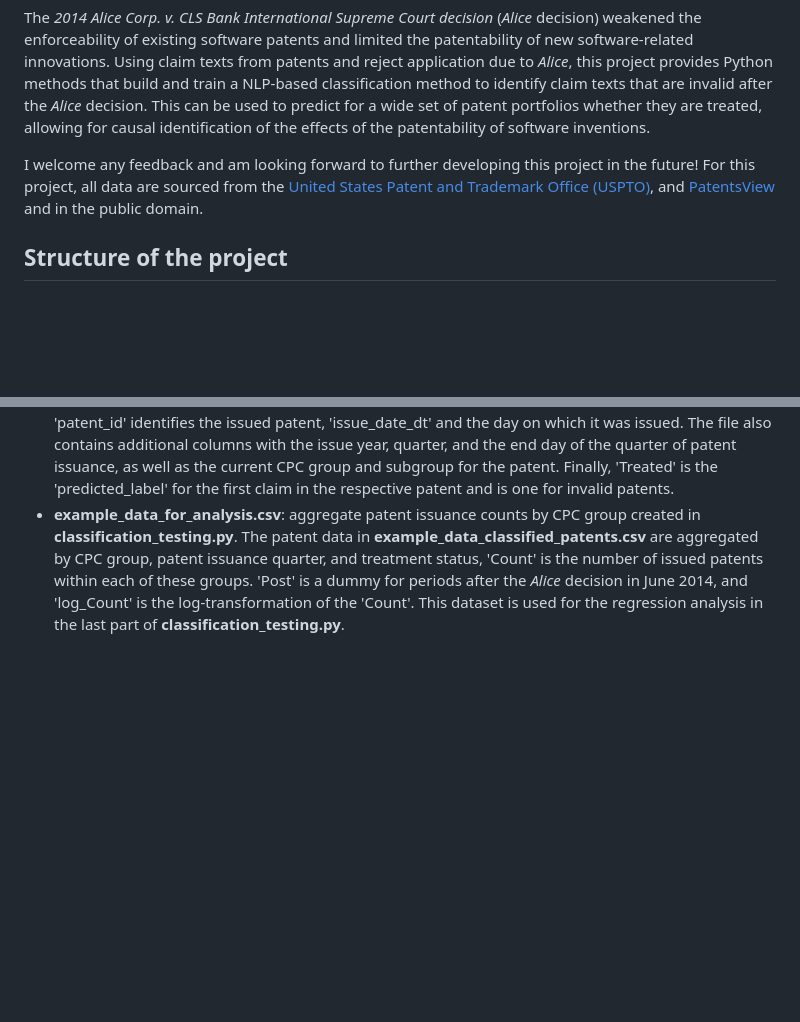
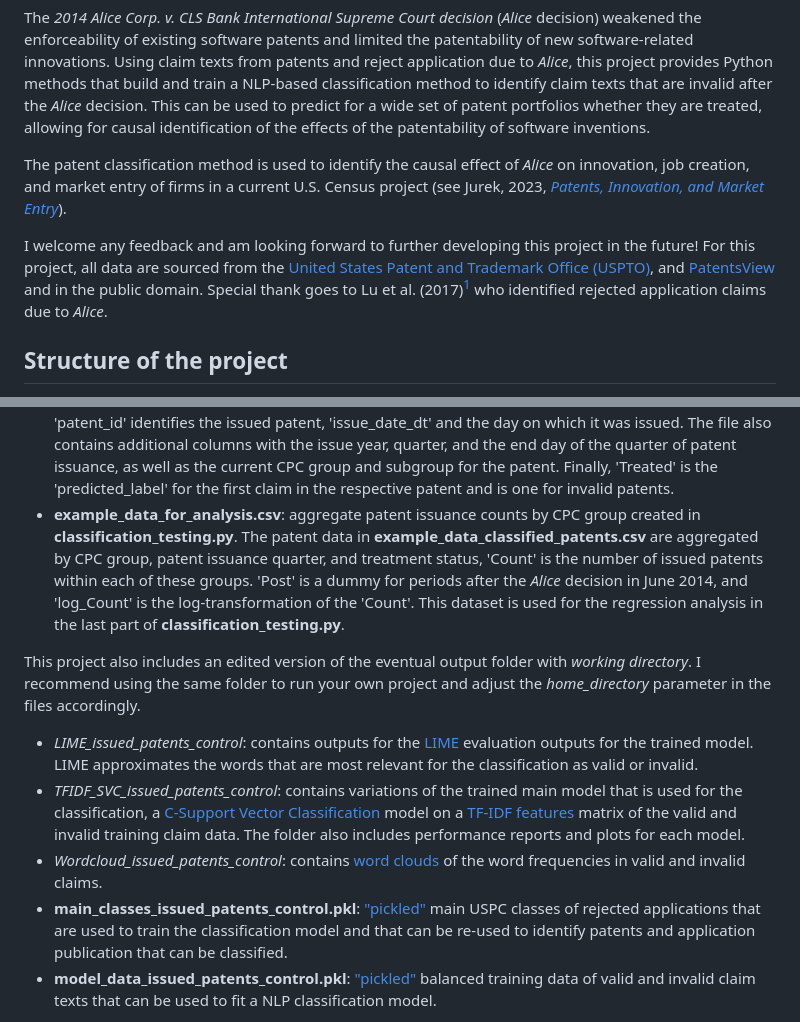
Before and after one commit to Fresearch99/patent_classification_project, a Markdown page: README.md, 2 parts joined by grey strips. Drawn GitHub-style; blank space fills up the shorter version.

```diff
--- a/README.md
+++ b/README.md
@@ -1,7 +1,9 @@
 # PyPatentAlice - NLP-based identification of invalid patents
 The *2014 Alice Corp. v. CLS Bank International Supreme Court decision* (*Alice* decision) weakened the enforceability of existing software patents and limited the patentability of new software-related innovations.  Using claim texts from patents and reject application due to *Alice*, this project provides Python methods that build and train a NLP-based classification method to identify claim texts that are invalid after the *Alice* decision.  This can be used to predict for a wide set of patent portfolios whether they are treated, allowing for causal identification of the effects of the patentability of software inventions.
 
-I welcome any feedback and am looking forward to further developing this project in the future!  For this project, all data are sourced from the [United States Patent and Trademark Office (USPTO)](www.uspto.gov), and [PatentsView](https://patentsview.org/download/data-download-tables) and in the public domain.
+The patent classification method is used to identify the causal effect of *Alice* on innovation, job creation, and market entry of firms in a current U.S. Census project (see Jurek, 2023, [*Patents, Innovation, and Market Entry*](https://www.census.gov/library/working-papers/2023/adrm/CES-WP-23-45.html)).
+
+I welcome any feedback and am looking forward to further developing this project in the future!  For this project, all data are sourced from the [United States Patent and Trademark Office (USPTO)](www.uspto.gov), and [PatentsView](https://patentsview.org/download/data-download-tables) and in the public domain.  Special thank goes to Lu et al. (2017)[^2] who identified rejected application claims due to *Alice*.
 
 
 ## Structure of the project
@@ -22,5 +24,11 @@ The *example_data* folder contains the following short example outputs from the
 - **example_data_classified_patents.csv**: the dataset constructed in **classification_testing.py**.  'patent_id' identifies the issued patent, 'issue_date_dt' and the day on which it was issued.  The file also contains additional columns with the issue year, quarter, and the end day of the quarter of patent issuance, as well as the current CPC group and subgroup for the patent.  Finally, 'Treated' is the 'predicted_label' for the first claim in the respective patent and is one for invalid patents.
 - **example_data_for_analysis.csv**: aggregate patent issuance counts by CPC group created in **classification_testing.py**.  The patent data in **example_data_classified_patents.csv** are aggregated by CPC group, patent issuance quarter, and treatment status, 'Count' is the number of issued patents within each of these groups.  'Post' is a dummy for periods after the *Alice* decision in June 2014, and 'log_Count' is the log-transformation of the 'Count'.  This dataset is used for the regression analysis in the last part of **classification_testing.py**.
 
+This project also includes an edited version of the eventual output folder with *working directory*.  I recommend using the same folder to run your own project and adjust the *home_directory* parameter in the files accordingly.
+- *LIME_issued_patents_control*: contains outputs for the [LIME](https://github.com/marcotcr/lime) evaluation outputs for the trained model.  LIME approximates the words that are most relevant for the classification as valid or invalid.
+- *TFIDF_SVC_issued_patents_control*: contains variations of the trained main model that is used for the classification, a [C-Support Vector Classification](https://scikit-learn.org/stable/modules/generated/sklearn.svm.SVC.html) model on a [TF-IDF features](https://scikit-learn.org/stable/modules/generated/sklearn.feature_extraction.text.TfidfVectorizer.html) matrix of the valid and invalid training claim data.  The folder also includes performance reports and plots for each model.
+- *Wordcloud_issued_patents_control*: contains [word clouds](https://github.com/amueller/word_cloud) of the word frequencies in valid and invalid claims.
+- **main_classes_issued_patents_control.pkl**: ["pickled"](https://docs.python.org/3/library/pickle.html) main USPC classes of rejected applications that are used to train the classification model and that can be re-used to identify patents and application publication that can be classified.
+- **model_data_issued_patents_control.pkl**: ["pickled"](https://docs.python.org/3/library/pickle.html) balanced training data of valid and invalid claim texts that can be used to fit a NLP classification model.
 
 
```
Also changed, not shown: other parts of README.md (+7 -5 lines).
